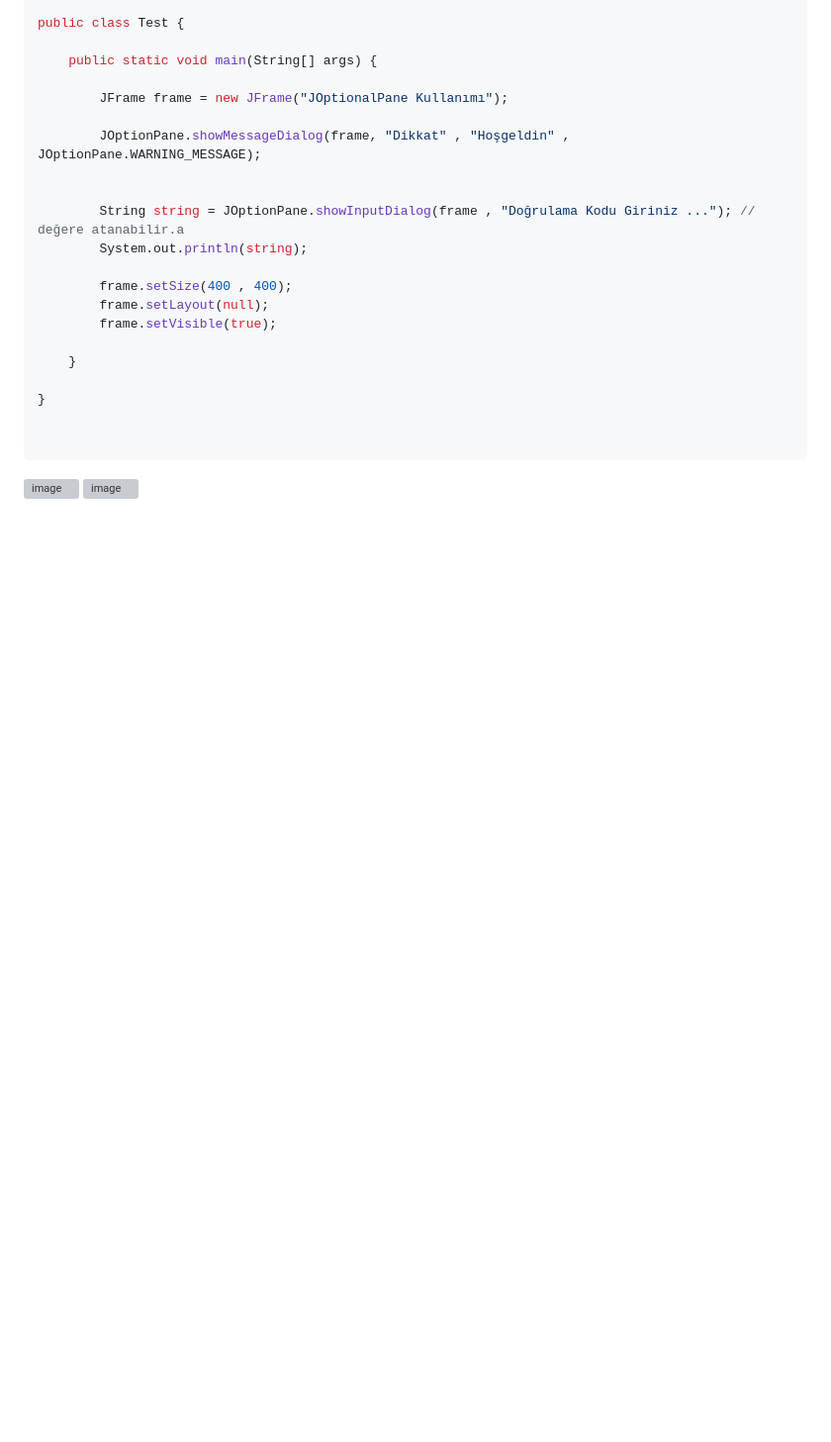
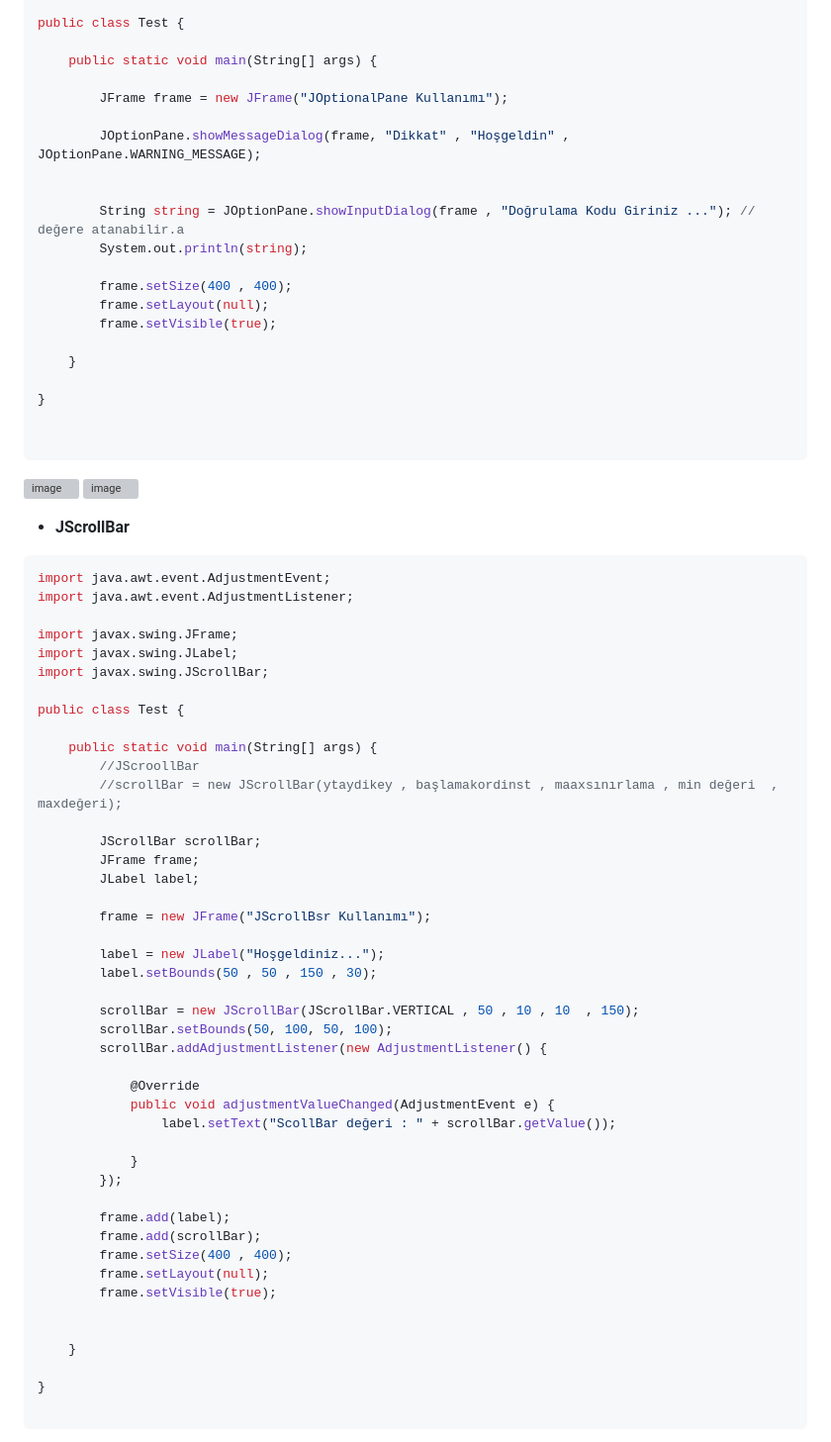
Before and after one commit to tugsef/dersNotlar-m, a Markdown page: Java102/GUI.md, the part around the change printed below. Shown: that part at 99% size. Rendered like a GitHub page; blank space fills up the shorter version; grey boxes are pictures that could not be loaded.

````diff
--- a/Java102/GUI.md
+++ b/Java102/GUI.md
@@ -756,3 +756,53 @@ public class Test {
 
 ```
 ![image](https://user-images.githubusercontent.com/39422788/222056405-3a759ac5-8cf6-456f-9b97-26af64f653fb.png)   ![image](https://user-images.githubusercontent.com/39422788/222056704-952e714e-5a5e-4042-9a07-2871f2829b02.png)
+
+
+- **JScrollBar**
+```JAVA
+import java.awt.event.AdjustmentEvent;
+import java.awt.event.AdjustmentListener;
+
+import javax.swing.JFrame;
+import javax.swing.JLabel;
+import javax.swing.JScrollBar;
+
+public class Test {
+
+	public static void main(String[] args) {
+		//JScroollBar
+		//scrollBar = new JScrollBar(ytaydikey , başlamakordinst , maaxsınırlama , min değeri  , maxdeğeri);
+
+		JScrollBar scrollBar;
+		JFrame frame;
+		JLabel label;
+
+		frame = new JFrame("JScrollBsr Kullanımı");
+
+		label = new JLabel("Hoşgeldiniz...");
+		label.setBounds(50 , 50 , 150 , 30);
+
+		scrollBar = new JScrollBar(JScrollBar.VERTICAL , 50 , 10 , 10  , 150);
+		scrollBar.setBounds(50, 100, 50, 100);
+		scrollBar.addAdjustmentListener(new AdjustmentListener() {
+
+			@Override
+			public void adjustmentValueChanged(AdjustmentEvent e) {
+				label.setText("ScollBar değeri : " + scrollBar.getValue());
+
+			}
+		});
+
+		frame.add(label);
+		frame.add(scrollBar);
+		frame.setSize(400 , 400);
+		frame.setLayout(null);
+		frame.setVisible(true);
+
+
+	}
+
+}
+
+```
+
````
Also changed, not shown: other parts of Java102/GUI.md (+1 -0 lines).
